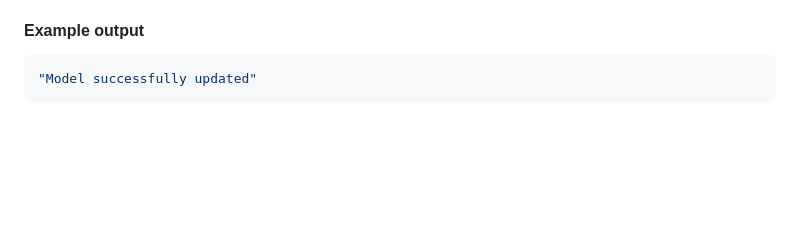
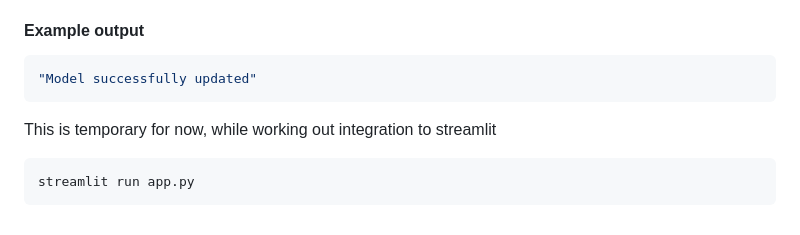
Before and after one commit to Yihe-Harry/DSA3101-Group-Project, a Markdown page: A1 API/README.md, the part around the change. Drawn GitHub-style; blank space fills up the shorter version.

Commit message:
add command to run streamlit below as a temporary measure

````diff
--- a/A1 API/README.md
+++ b/A1 API/README.md
@@ -279,3 +279,8 @@ No features, just click execute
 ```json
 "Model successfully updated"
 ```
+
+This is temporary for now, while working out integration to streamlit
+```
+streamlit run app.py
+```
````
